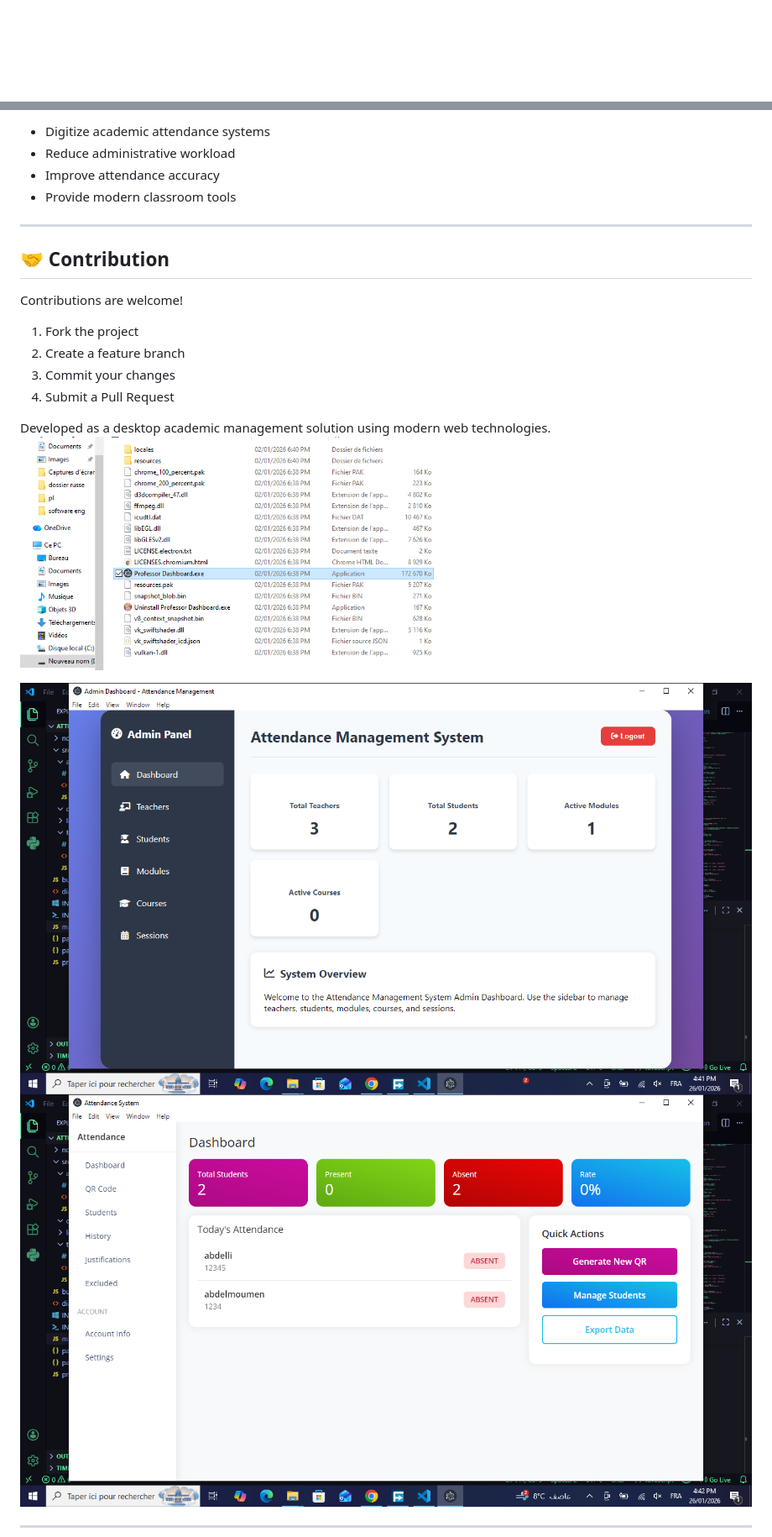
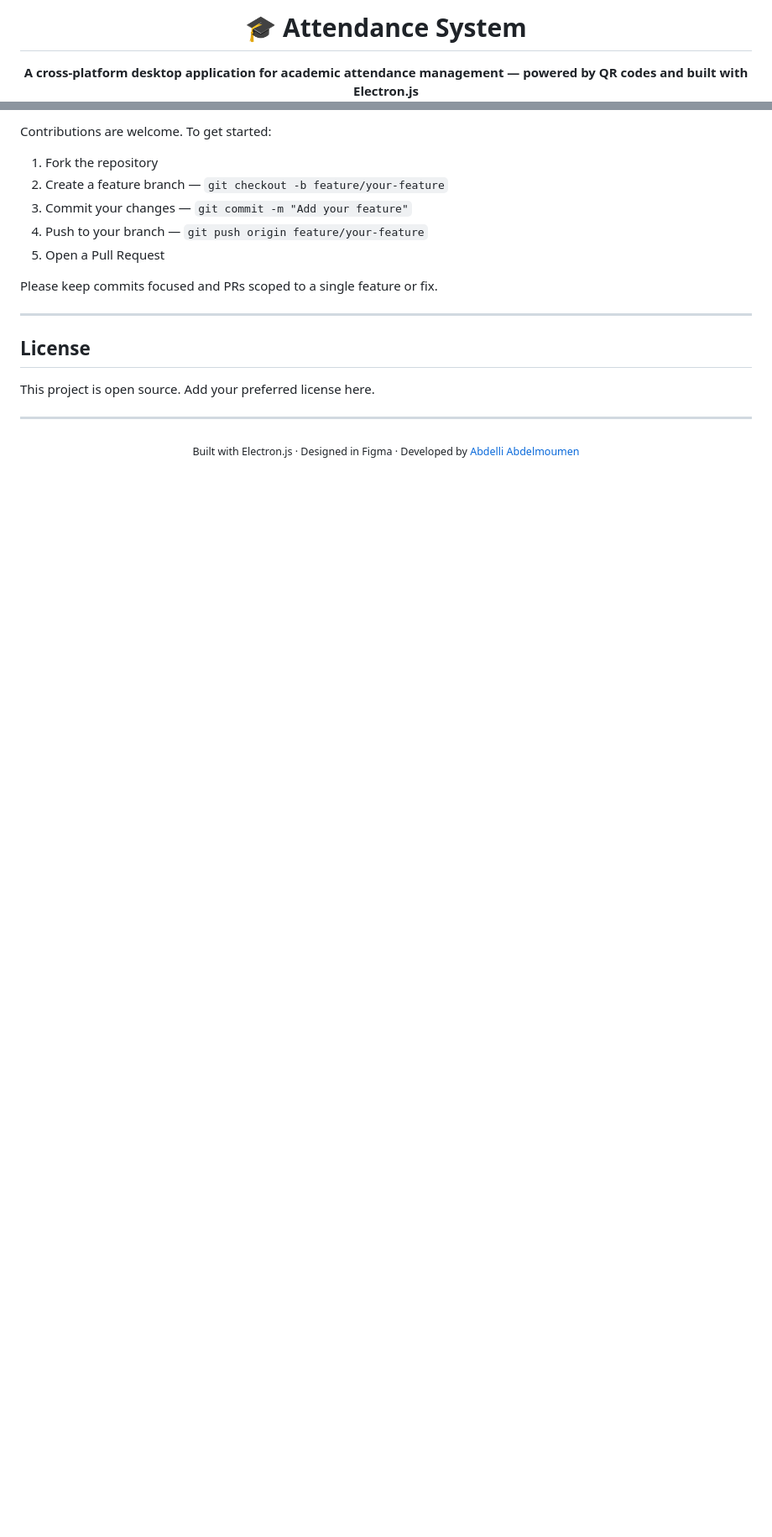
Before and after one commit to mamouneabdelli/attendence-system-for-student-desktop-electron-js-, a Markdown page: README.md, 2 parts joined by grey strips. Shown at 84% size. Drawn GitHub-style; blank space fills up the shorter version.

```diff
--- a/README.md
+++ b/README.md
@@ -1,2 +2,4 @@
 
+<h1>🎓 Attendance System</h1>
+<p><strong>A cross-platform desktop application for academic attendance management — powered by QR codes and built with Electron.js</strong></p>
 
@@ -121,27 +117,22 @@ npm start
 
-* Digitize academic attendance systems
-* Reduce administrative workload
-* Improve attendance accuracy
-* Provide modern classroom tools
+Contributions are welcome. To get started:
+
+1. Fork the repository
+2. Create a feature branch — `git checkout -b feature/your-feature`
+3. Commit your changes — `git commit -m "Add your feature"`
+4. Push to your branch — `git push origin feature/your-feature`
+5. Open a Pull Request
+
+Please keep commits focused and PRs scoped to a single feature or fix.
 
 ---
 
-## 🤝 Contribution
+## License
 
-Contributions are welcome!
-
-1. Fork the project
-2. Create a feature branch
-3. Commit your changes
-4. Submit a Pull Request
-
-
-
-
-Developed as a desktop academic management solution using modern web technologies.
-![Screenshot](https://github.com/mamouneabdelli/attendence-system-for-student-desktop-electron-js-/blob/821f330fff9d9bd8d215afc9b9b86f8955f099a9/Capture%20d%E2%80%99%C3%A9cran%20(105).png)
-
-![Screenshot](https://github.com/mamouneabdelli/attendence-system-for-student-desktop-electron-js-/blob/821f330fff9d9bd8d215afc9b9b86f8955f099a9/Capture%20d%E2%80%99%C3%A9cran%20(107).png)
-![Screenshot](https://github.com/mamouneabdelli/attendence-system-for-student-desktop-electron-js-/blob/821f330fff9d9bd8d215afc9b9b86f8955f099a9/Capture%20d%E2%80%99%C3%A9cran%20(108).png)
+This project is open source. Add your preferred license here.
 
 ---
+
+<div align="center">
+  <sub>Built with Electron.js · Designed in Figma · Developed by <a href="https://github.com/mamouneabdelli">Abdelli Abdelmoumen</a></sub>
+</div>
```
Also changed, not shown: other parts of README.md (+73 -79 lines).
